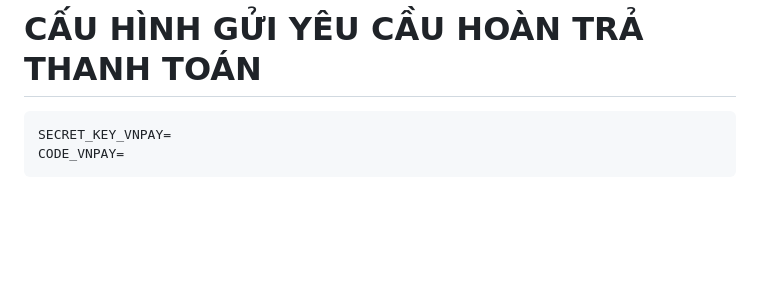
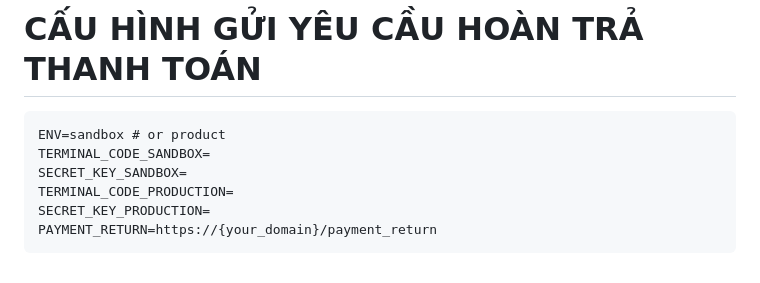
Before and after one commit to nguyenvanvutlv/vnpays, a Markdown page: README.md, the part around the change. GitHub-like rendering; blank space fills up the shorter version.

````diff
--- a/README.md
+++ b/README.md
@@ -124,6 +124,10 @@ vnp_SecureHash: <str> - giá trị băm sử dụng cho việc xác thực dữ
 # CẤU HÌNH GỬI YÊU CẦU HOÀN TRẢ THANH TOÁN
 
 ```.env
-SECRET_KEY_VNPAY=
-CODE_VNPAY=
+ENV=sandbox # or product
+TERMINAL_CODE_SANDBOX=
+SECRET_KEY_SANDBOX=
+TERMINAL_CODE_PRODUCTION=
+SECRET_KEY_PRODUCTION=
+PAYMENT_RETURN=https://{your_domain}/payment_return
 ```
````
